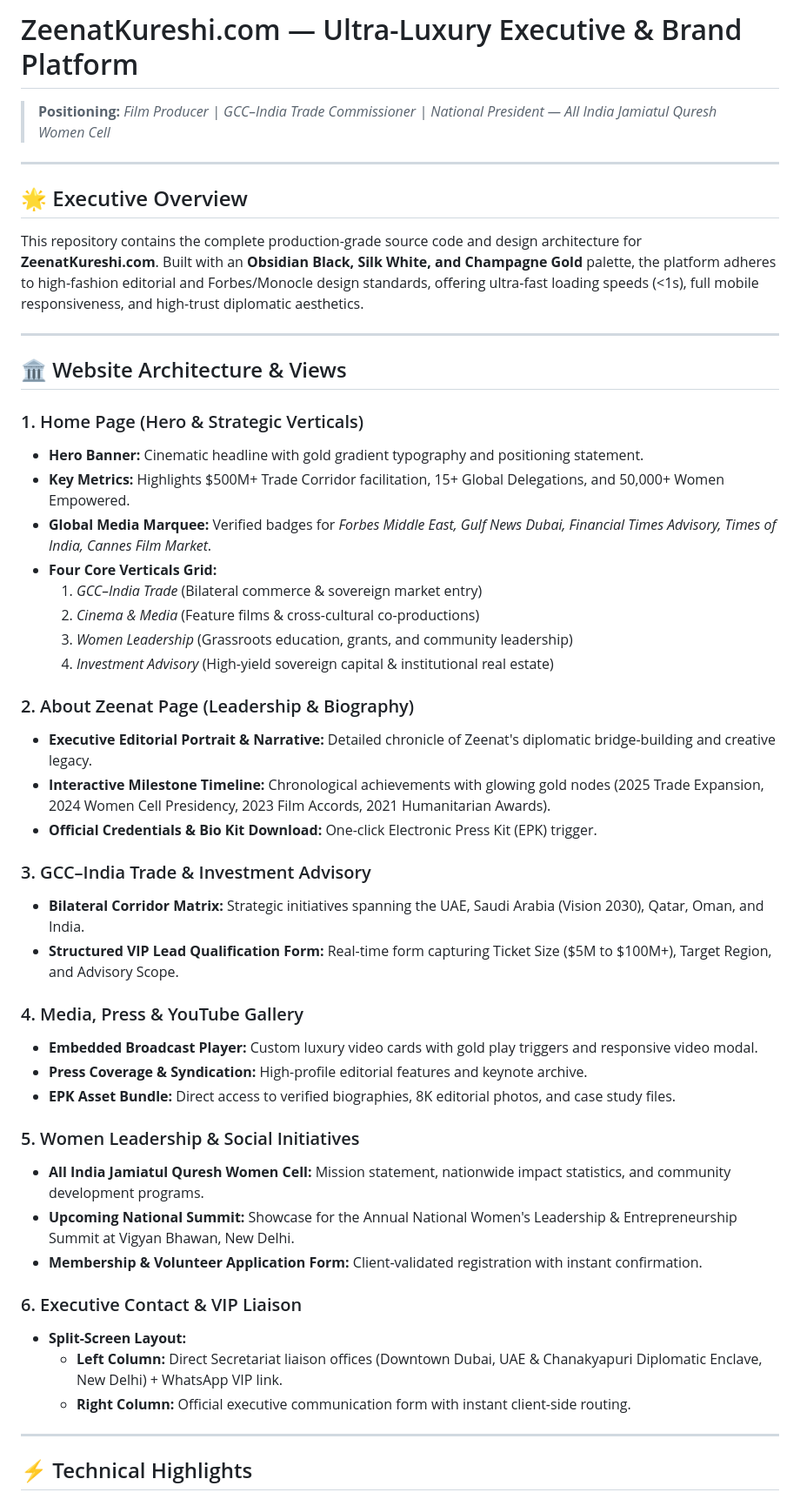
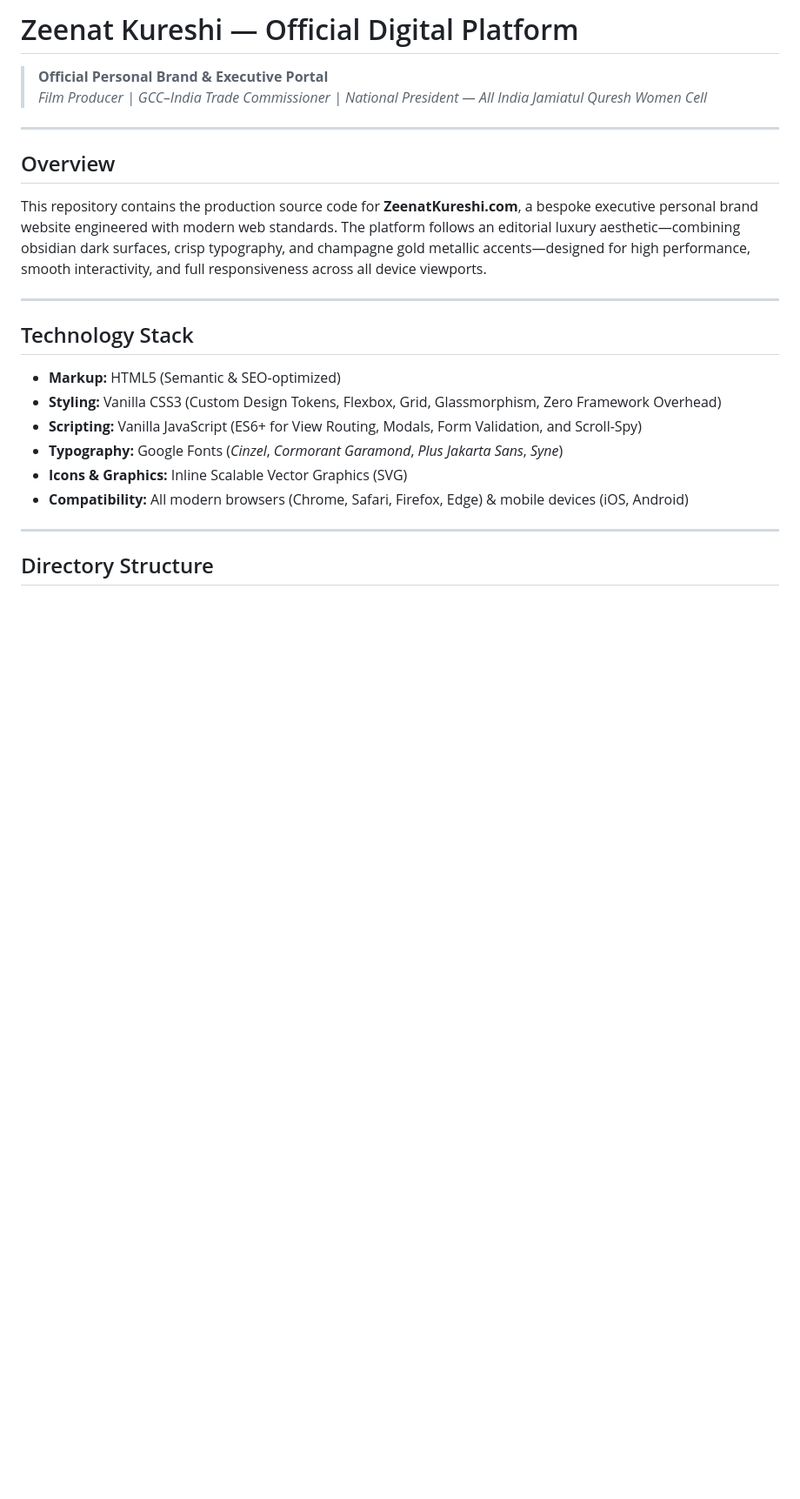
Before and after one commit to Ashutoshkuma8271/portfolio1, a Markdown page: README.md, the part around one of its changes. Shown at 87% size. Drawn GitHub-style; blank space fills up the shorter version.

```diff
--- a/README.md
+++ b/README.md
@@ -1,51 +1,26 @@
-# ZeenatKureshi.com — Ultra-Luxury Executive & Brand Platform
+# Zeenat Kureshi — Official Digital Platform
 
-> **Positioning:** *Film Producer | GCC–India Trade Commissioner | National President — All India Jamiatul Quresh Women Cell*
+> **Official Personal Brand & Executive Portal**
+> *Film Producer | GCC–India Trade Commissioner | National President — All India Jamiatul Quresh Women Cell*
 
 ---
 
-## 🌟 Executive Overview
-This repository contains the complete production-grade source code and design architecture for **ZeenatKureshi.com**. Built with an **Obsidian Black, Silk White, and Champagne Gold** palette, the platform adheres to high-fashion editorial and Forbes/Monocle design standards, offering ultra-fast loading speeds (<1s), full mobile responsiveness, and high-trust diplomatic aesthetics.
+## Overview
+
+This repository contains the production source code for **ZeenatKureshi.com**, a bespoke executive personal brand website engineered with modern web standards. The platform follows an editorial luxury aesthetic—combining obsidian dark surfaces, crisp typography, and champagne gold metallic accents—designed for high performance, smooth interactivity, and full responsiveness across all device viewports.
 
 ---
 
-## 🏛️ Website Architecture & Views
+## Technology Stack
 
-### 1. Home Page (Hero & Strategic Verticals)
-- **Hero Banner:** Cinematic headline with gold gradient typography and positioning statement.
-- **Key Metrics:** Highlights $500M+ Trade Corridor facilitation, 15+ Global Delegations, and 50,000+ Women Empowered.
-- **Global Media Marquee:** Verified badges for *Forbes Middle East, Gulf News Dubai, Financial Times Advisory, Times of India, Cannes Film Market*.
-- **Four Core Verticals Grid:**
-  1. *GCC–India Trade* (Bilateral commerce & sovereign market entry)
-  2. *Cinema & Media* (Feature films & cross-cultural co-productions)
-  3. *Women Leadership* (Grassroots education, grants, and community leadership)
-  4. *Investment Advisory* (High-yield sovereign capital & institutional real estate)
-
-### 2. About Zeenat Page (Leadership & Biography)
-- **Executive Editorial Portrait & Narrative:** Detailed chronicle of Zeenat's diplomatic bridge-building and creative legacy.
-- **Interactive Milestone Timeline:** Chronological achievements with glowing gold nodes (2025 Trade Expansion, 2024 Women Cell Presidency, 2023 Film Accords, 2021 Humanitarian Awards).
-- **Official Credentials & Bio Kit Download:** One-click Electronic Press Kit (EPK) trigger.
-
-### 3. GCC–India Trade & Investment Advisory
-- **Bilateral Corridor Matrix:** Strategic initiatives spanning the UAE, Saudi Arabia (Vision 2030), Qatar, Oman, and India.
-- **Structured VIP Lead Qualification Form:** Real-time form capturing Ticket Size ($5M to $100M+), Target Region, and Advisory Scope.
-
-### 4. Media, Press & YouTube Gallery
-- **Embedded Broadcast Player:** Custom luxury video cards with gold play triggers and responsive video modal.
-- **Press Coverage & Syndication:** High-profile editorial features and keynote archive.
-- **EPK Asset Bundle:** Direct access to verified biographies, 8K editorial photos, and case study files.
-
-### 5. Women Leadership & Social Initiatives
-- **All India Jamiatul Quresh Women Cell:** Mission statement, nationwide impact statistics, and community development programs.
-- **Upcoming National Summit:** Showcase for the Annual National Women's Leadership & Entrepreneurship Summit at Vigyan Bhawan, New Delhi.
-- **Membership & Volunteer Application Form:** Client-validated registration with instant confirmation.
-
-### 6. Executive Contact & VIP Liaison
-- **Split-Screen Layout:**
-  - **Left Column:** Direct Secretariat liaison offices (Downtown Dubai, UAE & Chanakyapuri Diplomatic Enclave, New Delhi) + WhatsApp VIP link.
-  - **Right Column:** Official executive communication form with instant client-side routing.
+- **Markup:** HTML5 (Semantic & SEO-optimized)
+- **Styling:** Vanilla CSS3 (Custom Design Tokens, Flexbox, Grid, Glassmorphism, Zero Framework Overhead)
+- **Scripting:** Vanilla JavaScript (ES6+ for View Routing, Modals, Form Validation, and Scroll-Spy)
+- **Typography:** Google Fonts (*Cinzel*, *Cormorant Garamond*, *Plus Jakarta Sans*, *Syne*)
+- **Icons & Graphics:** Inline Scalable Vector Graphics (SVG)
+- **Compatibility:** All modern browsers (Chrome, Safari, Firefox, Edge) & mobile devices (iOS, Android)
 
 ---
 
-## ⚡ Technical Highlights
+## Directory Structure
 
```
Also changed, not shown: other parts of README.md (+80 -19 lines).
